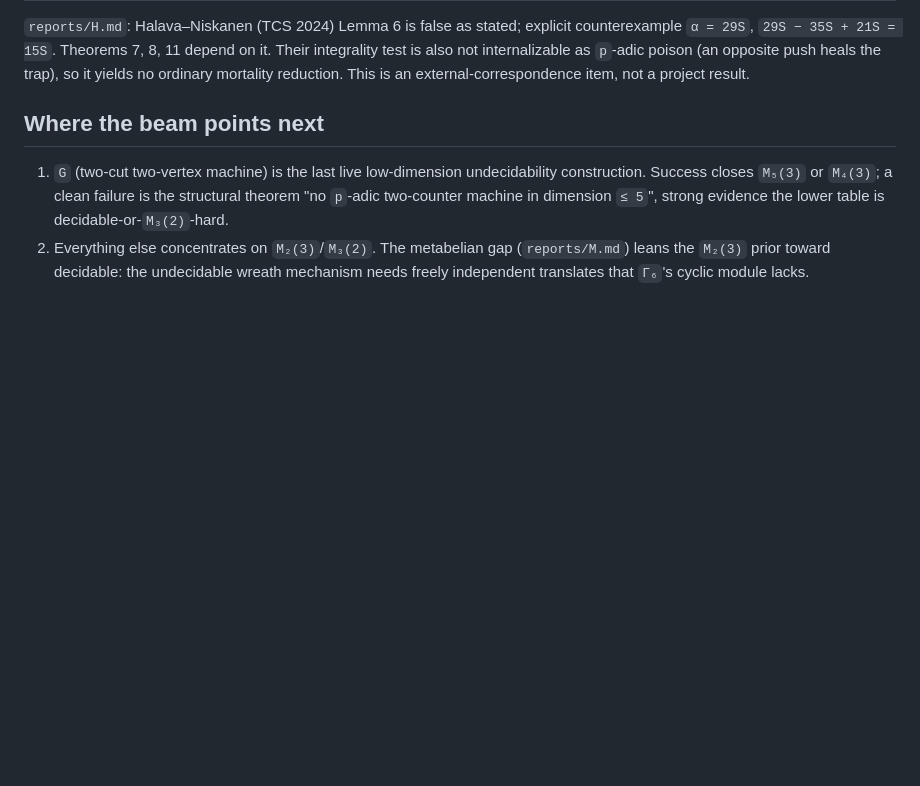
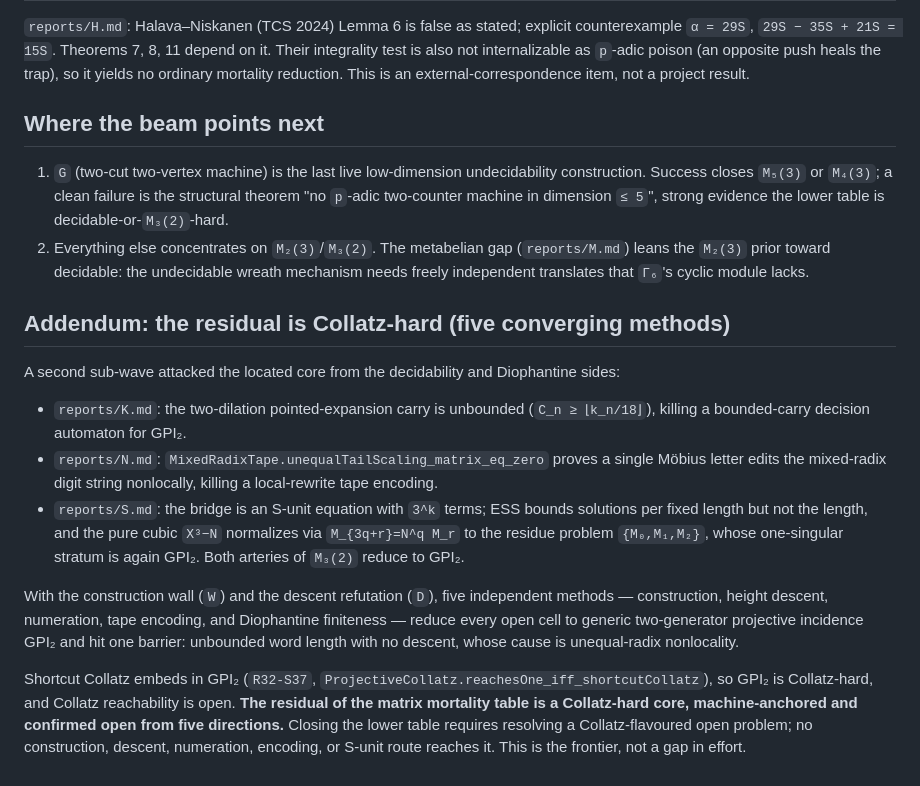
Before and after one commit to aoaoaoaoaoaoaoaoaoaoaoaoaoaoaoaoaoaoaoa/math, a Markdown page: audits/flywheel-wave1-2026-09-03.md, the part around the change. Drawn GitHub-style; blank space fills up the shorter version.

Commit message:
Addendum: five methods reduce the residual table to a Collatz-hard GPI2 core
Co-Authored-By: Claude Opus 4.8 <noreply@anthropic.com>
Claude-Session: https://claude.ai/code/session_01ULpEo5REoGgX6HWFu2E8JS

```diff
--- a/audits/flywheel-wave1-2026-09-03.md
+++ b/audits/flywheel-wave1-2026-09-03.md
@@ -81,3 +81,27 @@ ordinary mortality reduction. This is an external-correspondence item, not a pro
 2. Everything else concentrates on `M₂(3)`/`M₃(2)`. The metabelian gap (`reports/M.md`) leans
    the `M₂(3)` prior toward decidable: the undecidable wreath mechanism needs freely independent
    translates that `Γ₆`'s cyclic module lacks.
+
+## Addendum: the residual is Collatz-hard (five converging methods)
+
+A second sub-wave attacked the located core from the decidability and Diophantine sides:
+
+- `reports/K.md`: the two-dilation pointed-expansion carry is unbounded (`C_n ≥ ⌊k_n/18⌋`),
+  killing a bounded-carry decision automaton for GPI₂.
+- `reports/N.md`: `MixedRadixTape.unequalTailScaling_matrix_eq_zero` proves a single Möbius
+  letter edits the mixed-radix digit string nonlocally, killing a local-rewrite tape encoding.
+- `reports/S.md`: the bridge is an S-unit equation with `3^k` terms; ESS bounds solutions per
+  fixed length but not the length, and the pure cubic `X³−N` normalizes via `M_{3q+r}=N^q M_r`
+  to the residue problem `{M₀,M₁,M₂}`, whose one-singular stratum is again GPI₂. Both arteries
+  of `M₃(2)` reduce to GPI₂.
+
+With the construction wall (`W`) and the descent refutation (`D`), five independent methods —
+construction, height descent, numeration, tape encoding, and Diophantine finiteness — reduce
+every open cell to generic two-generator projective incidence GPI₂ and hit one barrier:
+unbounded word length with no descent, whose cause is unequal-radix nonlocality.
+
+Shortcut Collatz embeds in GPI₂ (`R32-S37`, `ProjectiveCollatz.reachesOne_iff_shortcutCollatz`),
+so GPI₂ is Collatz-hard, and Collatz reachability is open. **The residual of the matrix mortality
+table is a Collatz-hard core, machine-anchored and confirmed open from five directions.** Closing
+the lower table requires resolving a Collatz-flavoured open problem; no construction, descent,
+numeration, encoding, or S-unit route reaches it. This is the frontier, not a gap in effort.
```
